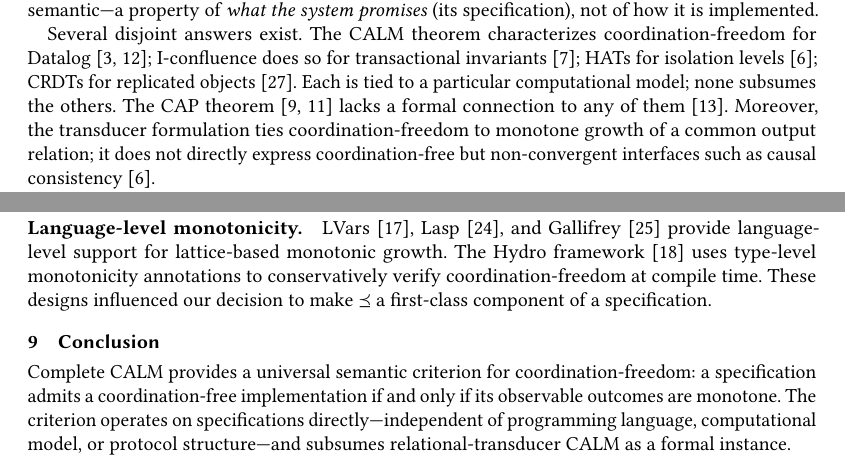
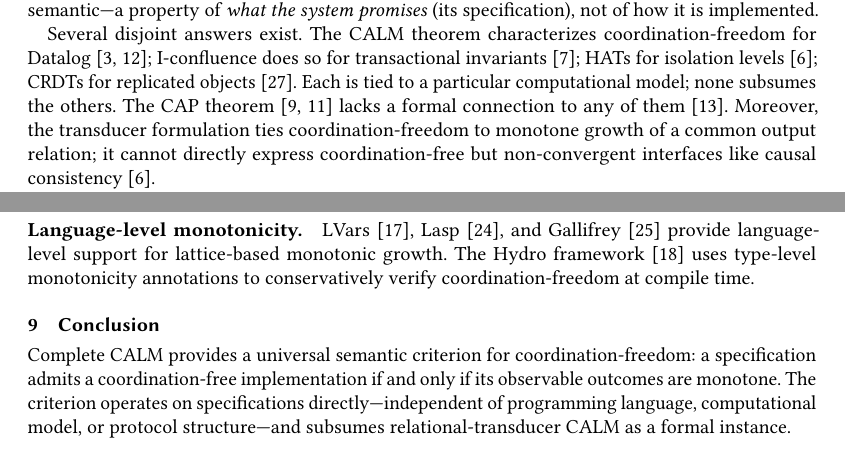
Before and after one commit to jhellerstein/coord-criterion, a LaTeX paper (main.tex): two parts of pages 1 and 15 of 26, joined at a grey line, cut so that both start at the same text. Compiled offline with pdfLaTeX.

Commit message:
Fix orphan in intro para 2

```diff
--- a/main.tex
+++ b/main.tex
@@ -114,8 +114,8 @@ the others.
 The CAP theorem~\cite{brewer2000towards,gilbert2002cap} lacks a
 formal connection to any of them~\cite{hellerstein2020keeping}.
 Moreover, the transducer formulation ties coordination-freedom to
-monotone growth of a common output relation; it does not directly
-express coordination-free but non-convergent interfaces such as causal
+monotone growth of a common output relation; it cannot directly
+express coordination-free but non-convergent interfaces like causal
 consistency~\cite{bailis2013hat}.
 
 Each prior result started from semantic constraints within a specific
@@ -1538,8 +1538,8 @@ lattice-based monotonic growth.
 The Hydro framework~\cite{hydro} uses type-level monotonicity
 annotations to conservatively verify coordination-freedom at compile
 time.
-These designs influenced our decision to make $\Ord$ a first-class
-component of a specification.
+% These designs influenced our decision to make $\Ord$ a first-class
+% component of a specification.
 
 
 % ================================================================
```
